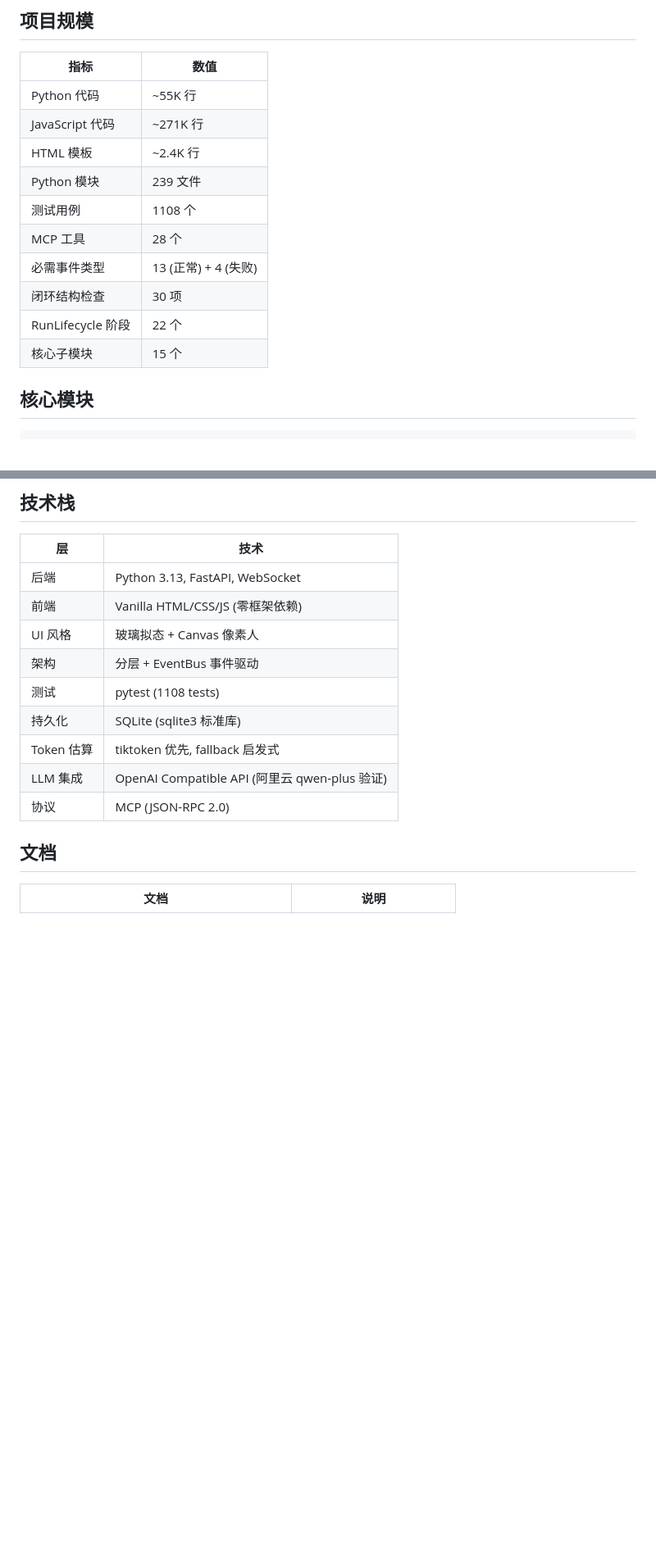
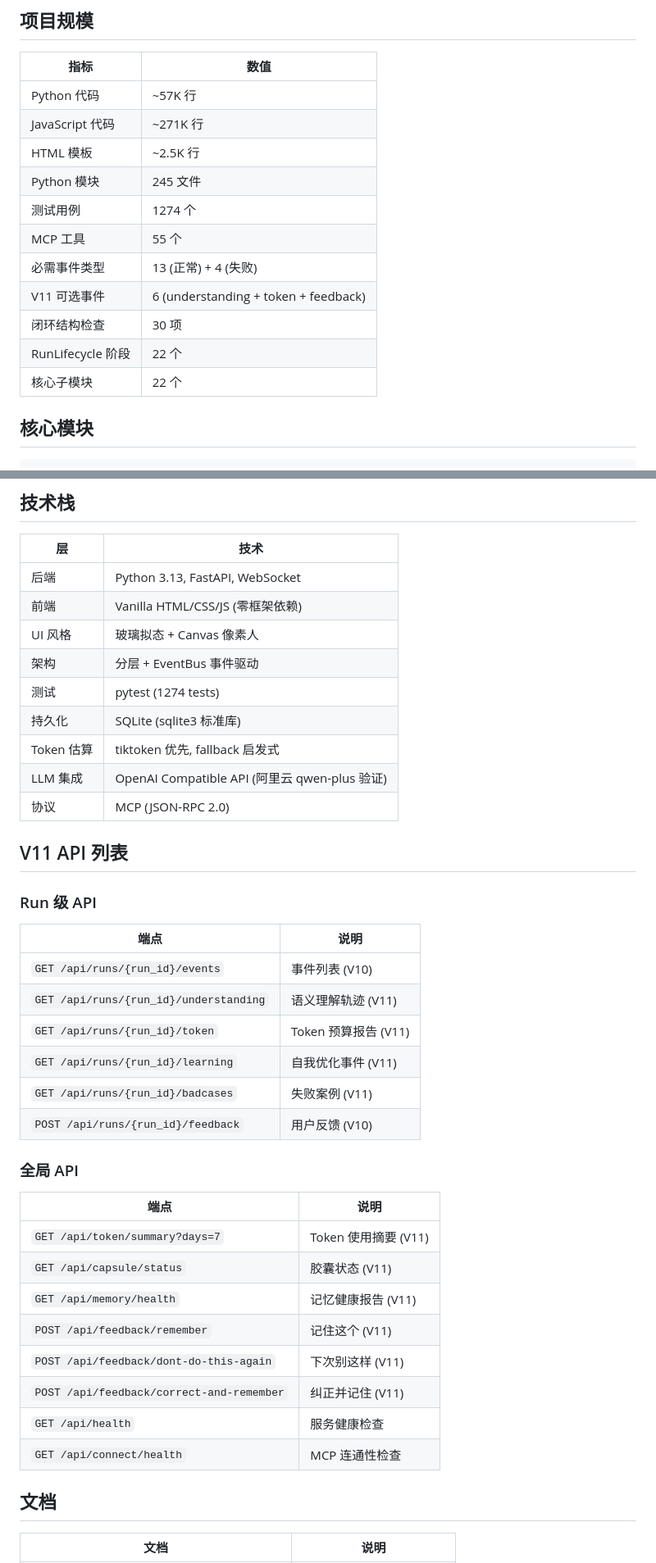
Before and after one commit to liuanye9-lab/OS-agent-slim, a Markdown page: README.md, 2 parts joined by grey strips. Shown at 82% size. Rendered like a GitHub page; blank space fills up the shorter version.

```diff
--- a/README.md
+++ b/README.md
@@ -301,16 +339,17 @@ uvicorn web.server:app --host 0.0.0.0 --port 8000
 
 | 指标 | 数值 |
 |------|------|
-| Python 代码 | ~55K 行 |
+| Python 代码 | ~57K 行 |
 | JavaScript 代码 | ~271K 行 |
-| HTML 模板 | ~2.4K 行 |
-| Python 模块 | 239 文件 |
-| 测试用例 | 1108 个 |
-| MCP 工具 | 28 个 |
+| HTML 模板 | ~2.5K 行 |
+| Python 模块 | 245 文件 |
+| 测试用例 | 1274 个 |
+| MCP 工具 | 55 个 |
 | 必需事件类型 | 13 (正常) + 4 (失败) |
+| V11 可选事件 | 6 (understanding + token + feedback) |
 | 闭环结构检查 | 30 项 |
 | RunLifecycle 阶段 | 22 个 |
-| 核心子模块 | 15 个 |
+| 核心子模块 | 22 个 |
 
 ## 核心模块
 
@@ -351,11 +407,37 @@ stable_agent/
 | 前端 | Vanilla HTML/CSS/JS (零框架依赖) |
 | UI 风格 | 玻璃拟态 + Canvas 像素人 |
 | 架构 | 分层 + EventBus 事件驱动 |
-| 测试 | pytest (1108 tests) |
+| 测试 | pytest (1274 tests) |
 | 持久化 | SQLite (sqlite3 标准库) |
 | Token 估算 | tiktoken 优先, fallback 启发式 |
 | LLM 集成 | OpenAI Compatible API (阿里云 qwen-plus 验证) |
 | 协议 | MCP (JSON-RPC 2.0) |
+
+## V11 API 列表
+
+### Run 级 API
+
+| 端点 | 说明 |
+|------|------|
+| `GET /api/runs/{run_id}/events` | 事件列表 (V10) |
+| `GET /api/runs/{run_id}/understanding` | 语义理解轨迹 (V11) |
+| `GET /api/runs/{run_id}/token` | Token 预算报告 (V11) |
+| `GET /api/runs/{run_id}/learning` | 自我优化事件 (V11) |
+| `GET /api/runs/{run_id}/badcases` | 失败案例 (V11) |
+| `POST /api/runs/{run_id}/feedback` | 用户反馈 (V10) |
+
+### 全局 API
+
+| 端点 | 说明 |
+|------|------|
+| `GET /api/token/summary?days=7` | Token 使用摘要 (V11) |
+| `GET /api/capsule/status` | 胶囊状态 (V11) |
+| `GET /api/memory/health` | 记忆健康报告 (V11) |
+| `POST /api/feedback/remember` | 记住这个 (V11) |
+| `POST /api/feedback/dont-do-this-again` | 下次别这样 (V11) |
+| `POST /api/feedback/correct-and-remember` | 纠正并记住 (V11) |
+| `GET /api/health` | 服务健康检查 |
+| `GET /api/connect/health` | MCP 连通性检查 |
 
 ## 文档
 
```
Also changed, not shown: other parts of README.md (+63 -6 lines).
